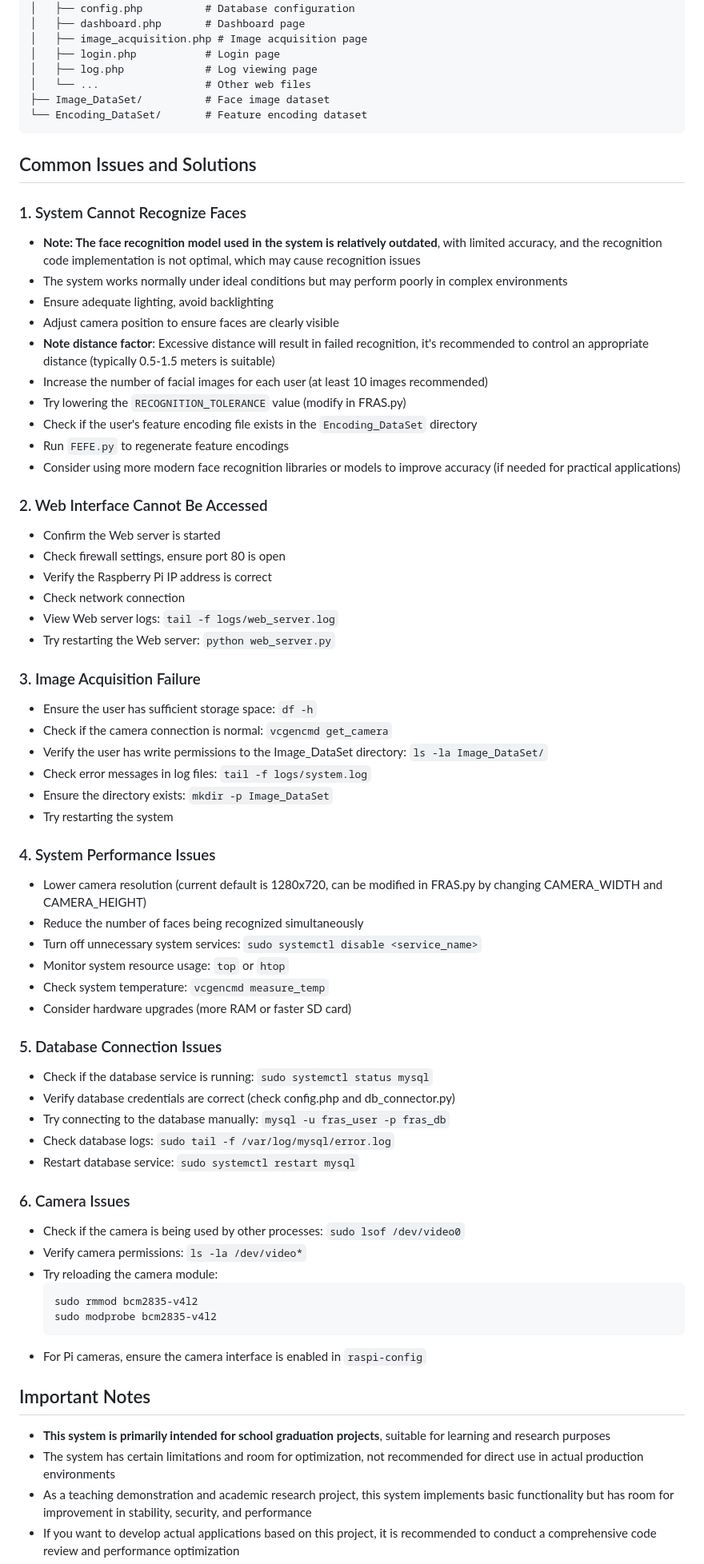
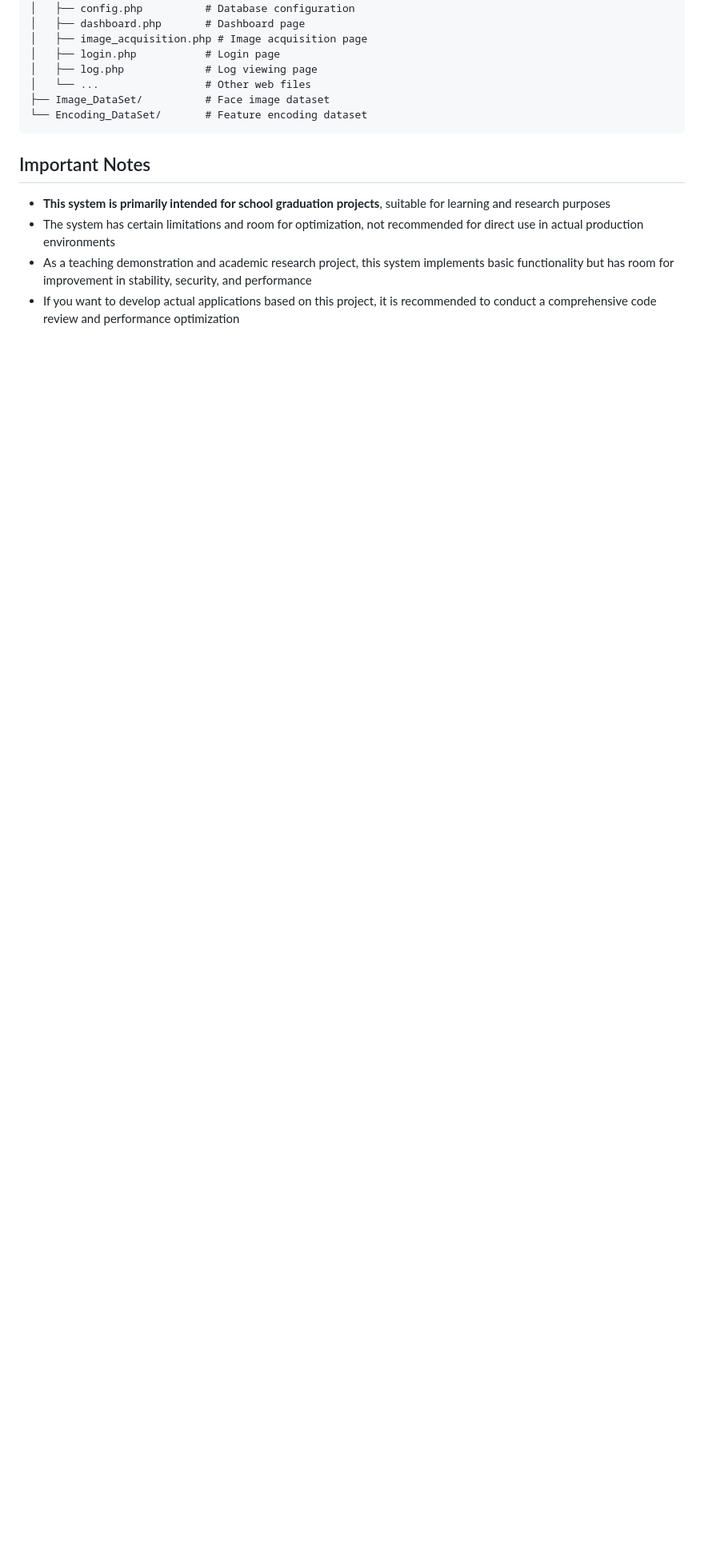
Before and after one commit to xiaxialaolao/Facial_Recognition_Attendance_System, a Markdown page: README.md, the part around one of its changes. Shown at 80% size. Drawn GitHub-style; blank space fills up the shorter version.

````diff
--- a/README.md
+++ b/README.md
@@ -192,67 +112,6 @@ Configurable in FEFE.py:
 └── Encoding_DataSet/       # Feature encoding dataset
 ```
 
-## Common Issues and Solutions
-
-### 1. System Cannot Recognize Faces
-
-- **Note: The face recognition model used in the system is relatively outdated**, with limited accuracy, and the recognition code implementation is not optimal, which may cause recognition issues
-- The system works normally under ideal conditions but may perform poorly in complex environments
-- Ensure adequate lighting, avoid backlighting
-- Adjust camera position to ensure faces are clearly visible
-- **Note distance factor**: Excessive distance will result in failed recognition, it's recommended to control an appropriate distance (typically 0.5-1.5 meters is suitable)
-- Increase the number of facial images for each user (at least 10 images recommended)
-- Try lowering the `RECOGNITION_TOLERANCE` value (modify in FRAS.py)
-- Check if the user's feature encoding file exists in the `Encoding_DataSet` directory
-- Run `FEFE.py` to regenerate feature encodings
-- Consider using more modern face recognition libraries or models to improve accuracy (if needed for practical applications)
-
-### 2. Web Interface Cannot Be Accessed
-
-- Confirm the Web server is started
-- Check firewall settings, ensure port 80 is open
-- Verify the Raspberry Pi IP address is correct
-- Check network connection
-- View Web server logs: `tail -f logs/web_server.log`
-- Try restarting the Web server: `python web_server.py`
-
-### 3. Image Acquisition Failure
-
-- Ensure the user has sufficient storage space: `df -h`
-- Check if the camera connection is normal: `vcgencmd get_camera`
-- Verify the user has write permissions to the Image_DataSet directory: `ls -la Image_DataSet/`
-- Check error messages in log files: `tail -f logs/system.log`
-- Ensure the directory exists: `mkdir -p Image_DataSet`
-- Try restarting the system
-
-### 4. System Performance Issues
-
-- Lower camera resolution (current default is 1280x720, can be modified in FRAS.py by changing CAMERA_WIDTH and CAMERA_HEIGHT)
-- Reduce the number of faces being recognized simultaneously
-- Turn off unnecessary system services: `sudo systemctl disable <service_name>`
-- Monitor system resource usage: `top` or `htop`
-- Check system temperature: `vcgencmd measure_temp`
-- Consider hardware upgrades (more RAM or faster SD card)
-
-### 5. Database Connection Issues
-
-- Check if the database service is running: `sudo systemctl status mysql`
-- Verify database credentials are correct (check config.php and db_connector.py)
-- Try connecting to the database manually: `mysql -u fras_user -p fras_db`
-- Check database logs: `sudo tail -f /var/log/mysql/error.log`
-- Restart database service: `sudo systemctl restart mysql`
-
-### 6. Camera Issues
-
-- Check if the camera is being used by other processes: `sudo lsof /dev/video0`
-- Verify camera permissions: `ls -la /dev/video*`
-- Try reloading the camera module:
-  ```bash
-  sudo rmmod bcm2835-v4l2
-  sudo modprobe bcm2835-v4l2
-  ```
-- For Pi cameras, ensure the camera interface is enabled in `raspi-config`
-
 ## Important Notes
 
 - **This system is primarily intended for school graduation projects**, suitable for learning and research purposes
````
Also changed, not shown: other parts of README.md (+2 -82 lines).
